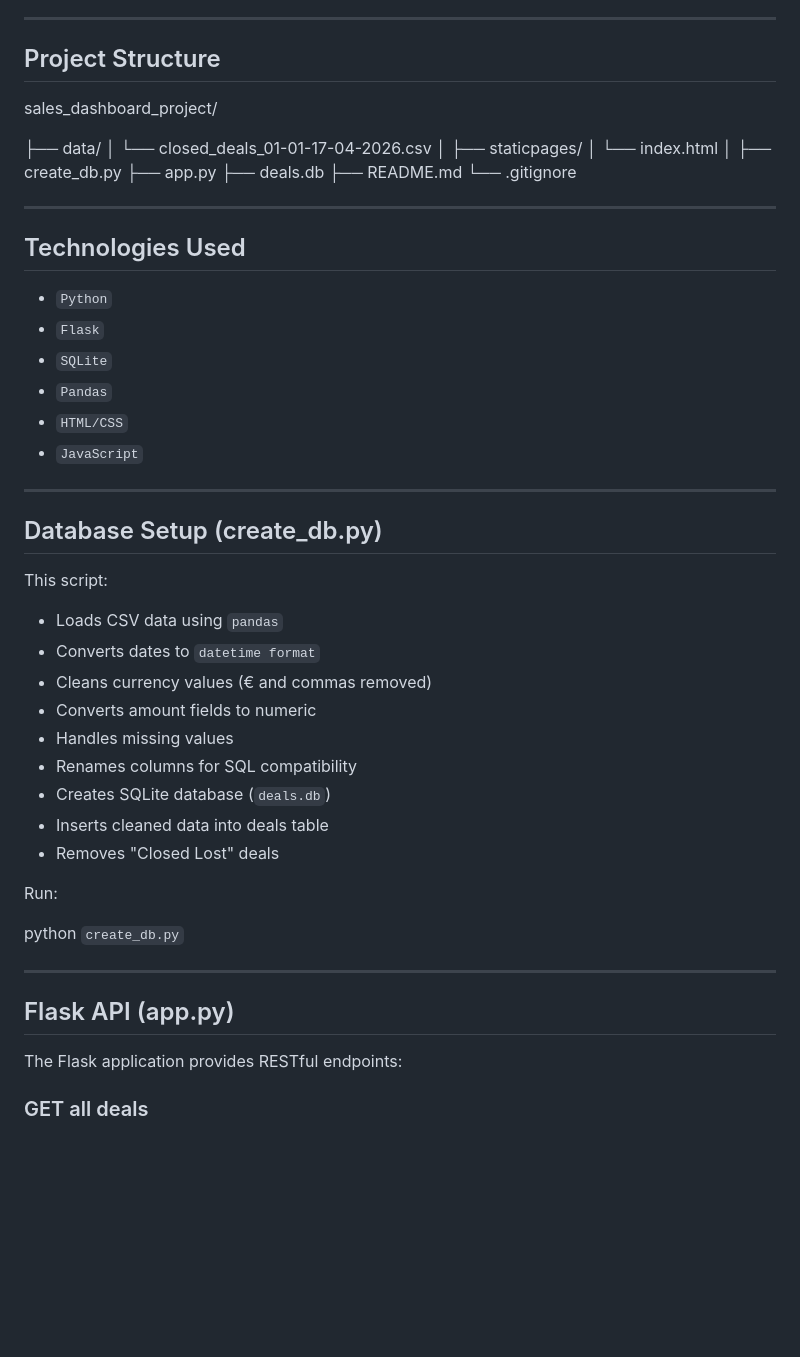
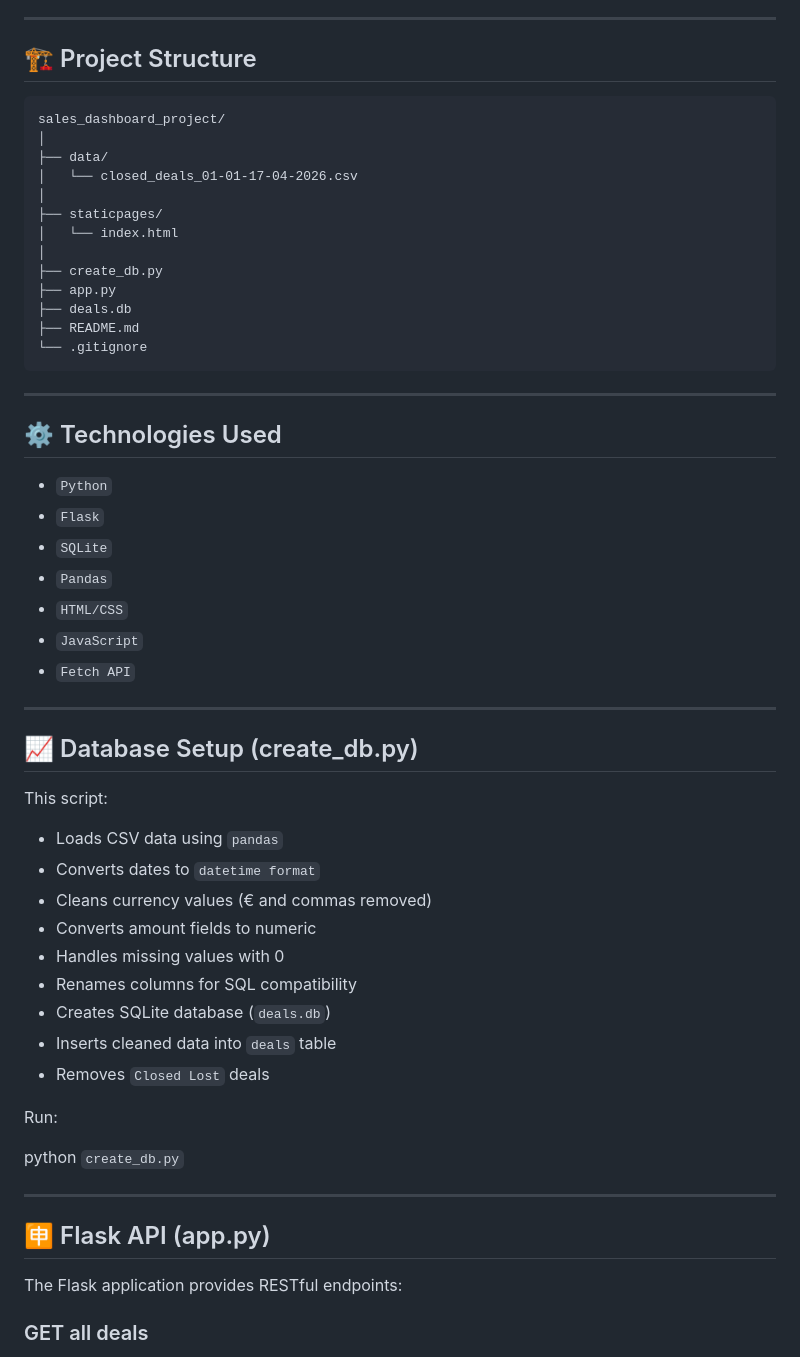
Before and after one commit to tihana-gray/WSAA-big_project, a Markdown page: README.md, the part around one of its changes. Drawn GitHub-style; blank space fills up the shorter version.

````diff
--- a/README.md
+++ b/README.md
@@ -43,10 +45,11 @@ The project demonstrates practical use of:
 
 ---
 
-## Project Structure
+## 🏗️ Project Structure
 
+```
 sales_dashboard_project/
-
+│
 ├── data/
 │   └── closed_deals_01-01-17-04-2026.csv
 │
@@ -58,10 +61,11 @@ sales_dashboard_project/
 ├── deals.db
 ├── README.md
 └── .gitignore
+```
 
 ---
 
-## Technologies Used
+## ⚙️ Technologies Used
 
 - `Python`
 - `Flask`
@@ -69,10 +73,11 @@ sales_dashboard_project/
 - `Pandas`
 - `HTML/CSS`
 - `JavaScript`
+- `Fetch API`
 
 ---
 
-## Database Setup (create_db.py)
+## 📈 Database Setup (create_db.py)
 
 This script:
 
@@ -80,11 +85,11 @@ This script:
 - Converts dates to `datetime format`
 - Cleans currency values (€ and commas removed)
 - Converts amount fields to numeric
-- Handles missing values
+- Handles missing values with 0
 - Renames columns for SQL compatibility
 - Creates SQLite database (`deals.db`)
-- Inserts cleaned data into deals table
-- Removes "Closed Lost" deals
+- Inserts cleaned data into `deals` table
+- Removes `Closed Lost` deals
 
 Run:
 
@@ -92,7 +97,7 @@ python `create_db.py`
 
 ---
 
-## Flask API (app.py)
+## 🈸 Flask API (app.py)
 
 The Flask application provides RESTful endpoints:
 
````
Also changed, not shown: other parts of README.md (+60 -23 lines).
